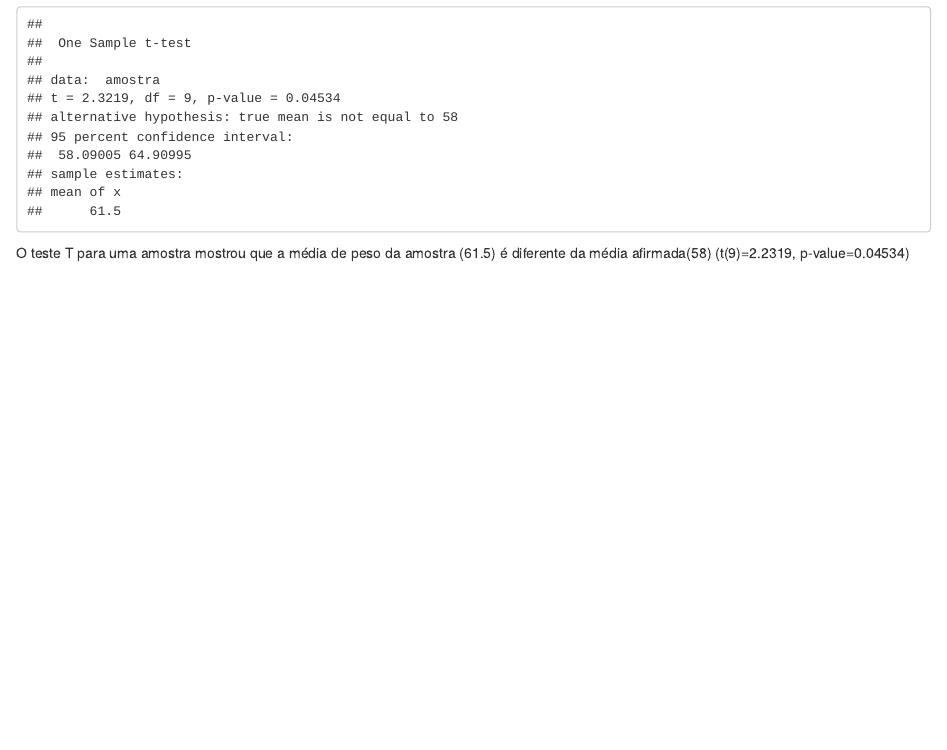
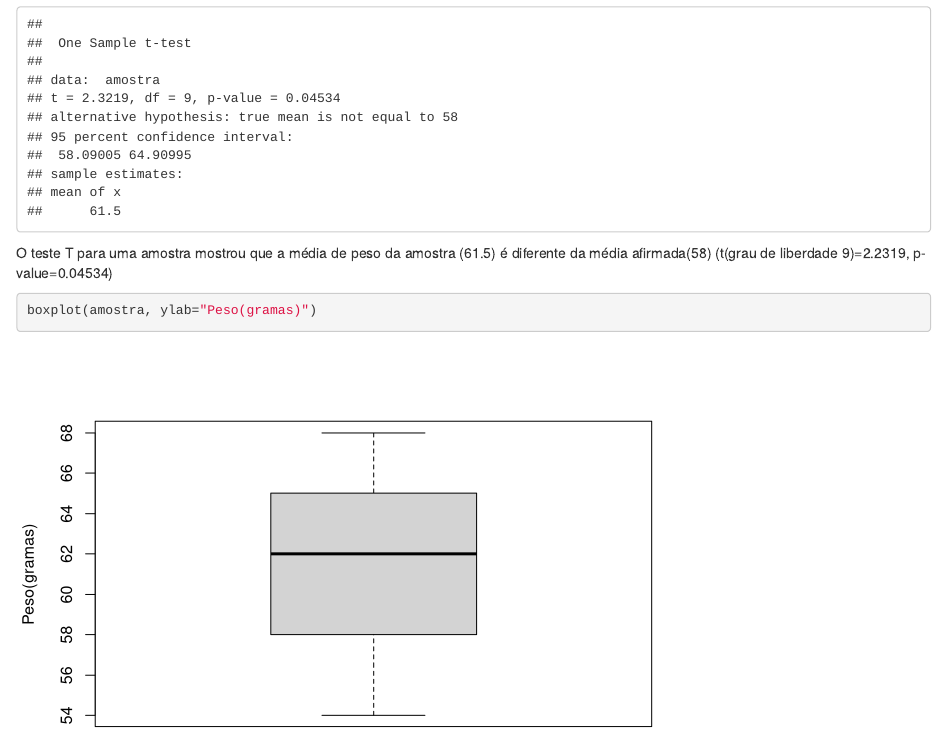
Before and after one commit to pazzi/ads, an R Markdown document (Estatistica/prova2.Rmd): the page in a window 1100 px wide, from 3260 px down. Rendered offline with R 4.5, knitr and Pandoc, with nearby package versions.

Commit message:
Insercao de boxplot na questao 5 da prova 2

````diff
--- a/Estatistica/prova2.Rmd
+++ b/Estatistica/prova2.Rmd
@@ -128,4 +128,8 @@ Fazer o teste T
 t.test(amostra, mu=58)
 
 ```
-O teste T para uma amostra mostrou que a média de peso da amostra (61.5) é diferente da média afirmada(58) (t(9)=2.2319, p-value=0.04534)
+O teste T para uma amostra mostrou que a média de peso da amostra (61.5) é diferente da média afirmada(58) (t(grau de liberdade 9)=2.2319, p-value=0.04534)
+```{r}
+boxplot(amostra, ylab="Peso(gramas)")
+
+```
````
